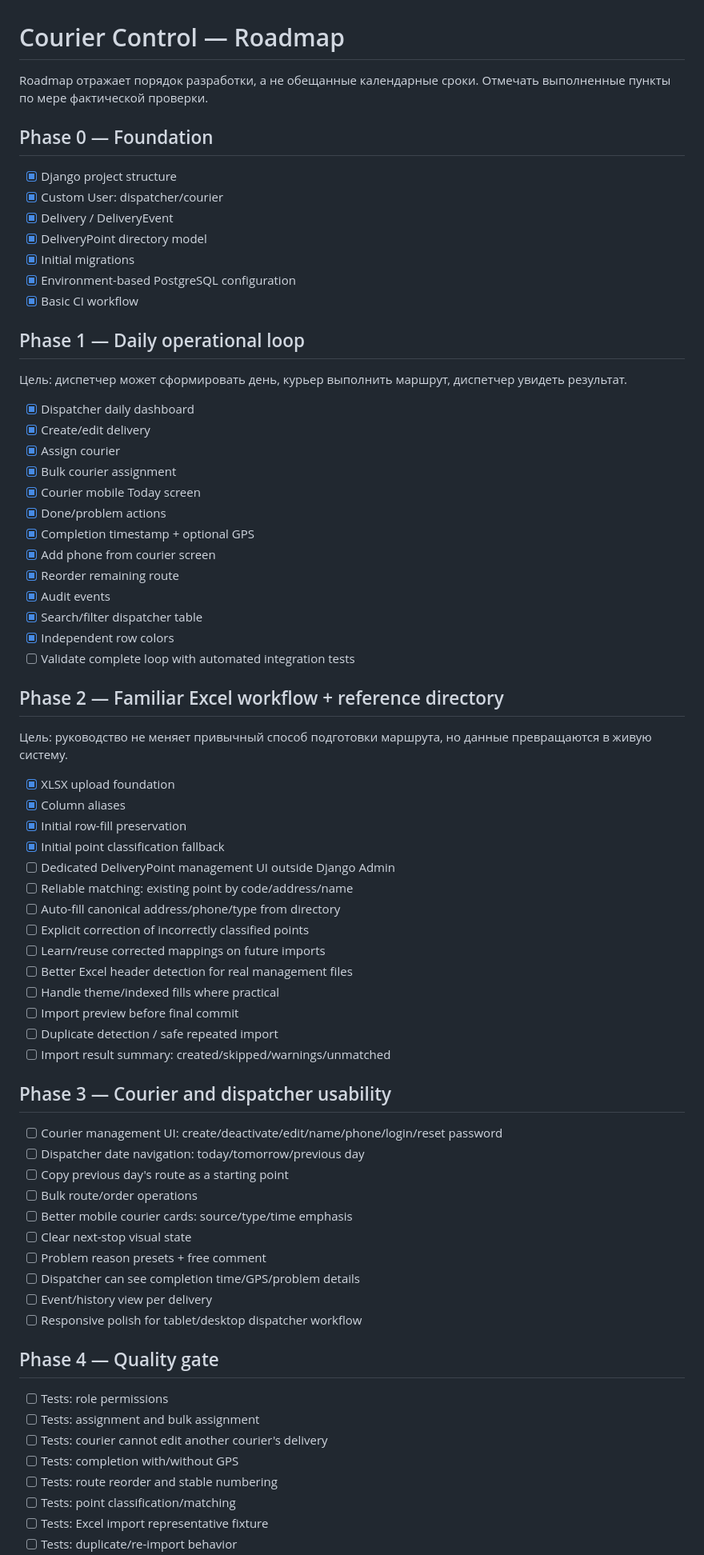
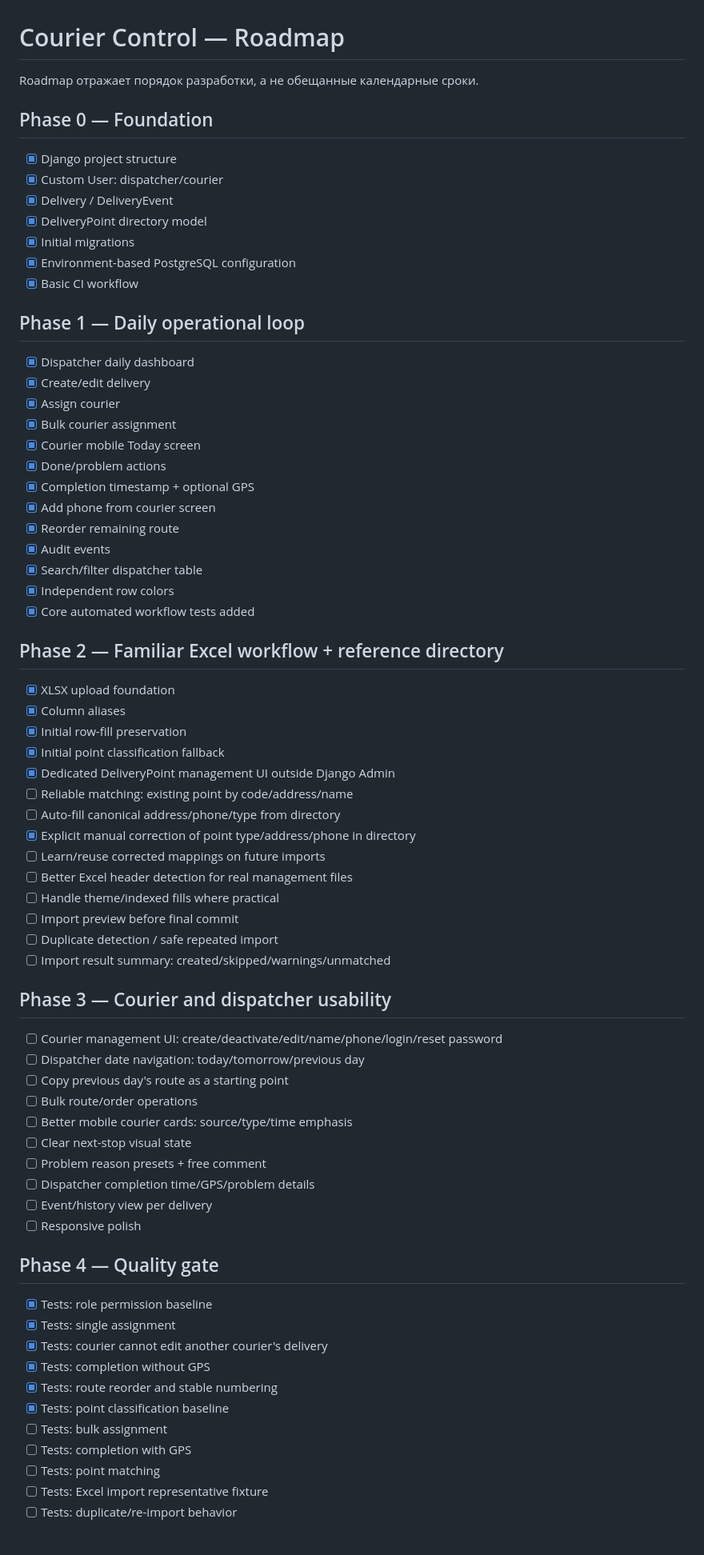
Before and after one commit to Hardoffx/courier-control, a Markdown page: ROADMAP.md, the part around one of its changes. Shown at 80% size. Drawn GitHub-style; blank space fills up the shorter version.

Commit message:
Mark point directory and core tests progress

```diff
--- a/ROADMAP.md
+++ b/ROADMAP.md
@@ -1,9 +1,8 @@
 # Courier Control — Roadmap
 
-Roadmap отражает порядок разработки, а не обещанные календарные сроки. Отмечать выполненные пункты по мере фактической проверки.
+Roadmap отражает порядок разработки, а не обещанные календарные сроки.
 
 ## Phase 0 — Foundation
-
 - [x] Django project structure
 - [x] Custom User: dispatcher/courier
 - [x] Delivery / DeliveryEvent
@@ -13,9 +12,6 @@ Roadmap отражает порядок разработки, а не обеща
 - [x] Basic CI workflow
 
 ## Phase 1 — Daily operational loop
-
-Цель: диспетчер может сформировать день, курьер выполнить маршрут, диспетчер увидеть результат.
-
 - [x] Dispatcher daily dashboard
 - [x] Create/edit delivery
 - [x] Assign courier
@@ -28,20 +24,17 @@ Roadmap отражает порядок разработки, а не обеща
 - [x] Audit events
 - [x] Search/filter dispatcher table
 - [x] Independent row colors
-- [ ] Validate complete loop with automated integration tests
+- [x] Core automated workflow tests added
 
 ## Phase 2 — Familiar Excel workflow + reference directory
-
-Цель: руководство не меняет привычный способ подготовки маршрута, но данные превращаются в живую систему.
-
 - [x] XLSX upload foundation
 - [x] Column aliases
 - [x] Initial row-fill preservation
 - [x] Initial point classification fallback
-- [ ] Dedicated DeliveryPoint management UI outside Django Admin
+- [x] Dedicated DeliveryPoint management UI outside Django Admin
 - [ ] Reliable matching: existing point by code/address/name
 - [ ] Auto-fill canonical address/phone/type from directory
-- [ ] Explicit correction of incorrectly classified points
+- [x] Explicit manual correction of point type/address/phone in directory
 - [ ] Learn/reuse corrected mappings on future imports
 - [ ] Better Excel header detection for real management files
 - [ ] Handle theme/indexed fills where practical
@@ -50,7 +43,6 @@ Roadmap отражает порядок разработки, а не обеща
 - [ ] Import result summary: created/skipped/warnings/unmatched
 
 ## Phase 3 — Courier and dispatcher usability
-
 - [ ] Courier management UI: create/deactivate/edit/name/phone/login/reset password
 - [ ] Dispatcher date navigation: today/tomorrow/previous day
 - [ ] Copy previous day's route as a starting point
@@ -58,17 +50,19 @@ Roadmap отражает порядок разработки, а не обеща
 - [ ] Better mobile courier cards: source/type/time emphasis
 - [ ] Clear next-stop visual state
 - [ ] Problem reason presets + free comment
-- [ ] Dispatcher can see completion time/GPS/problem details
+- [ ] Dispatcher completion time/GPS/problem details
 - [ ] Event/history view per delivery
-- [ ] Responsive polish for tablet/desktop dispatcher workflow
+- [ ] Responsive polish
 
 ## Phase 4 — Quality gate
-
-- [ ] Tests: role permissions
-- [ ] Tests: assignment and bulk assignment
-- [ ] Tests: courier cannot edit another courier's delivery
-- [ ] Tests: completion with/without GPS
-- [ ] Tests: route reorder and stable numbering
-- [ ] Tests: point classification/matching
+- [x] Tests: role permission baseline
+- [x] Tests: single assignment
+- [x] Tests: courier cannot edit another courier's delivery
+- [x] Tests: completion without GPS
+- [x] Tests: route reorder and stable numbering
+- [x] Tests: point classification baseline
+- [ ] Tests: bulk assignment
+- [ ] Tests: completion with GPS
+- [ ] Tests: point matching
 - [ ] Tests: Excel import representative fixture
 - [ ] Tests: duplicate/re-import behavior
```
Also changed, not shown: other parts of ROADMAP.md (+9 -25 lines).
